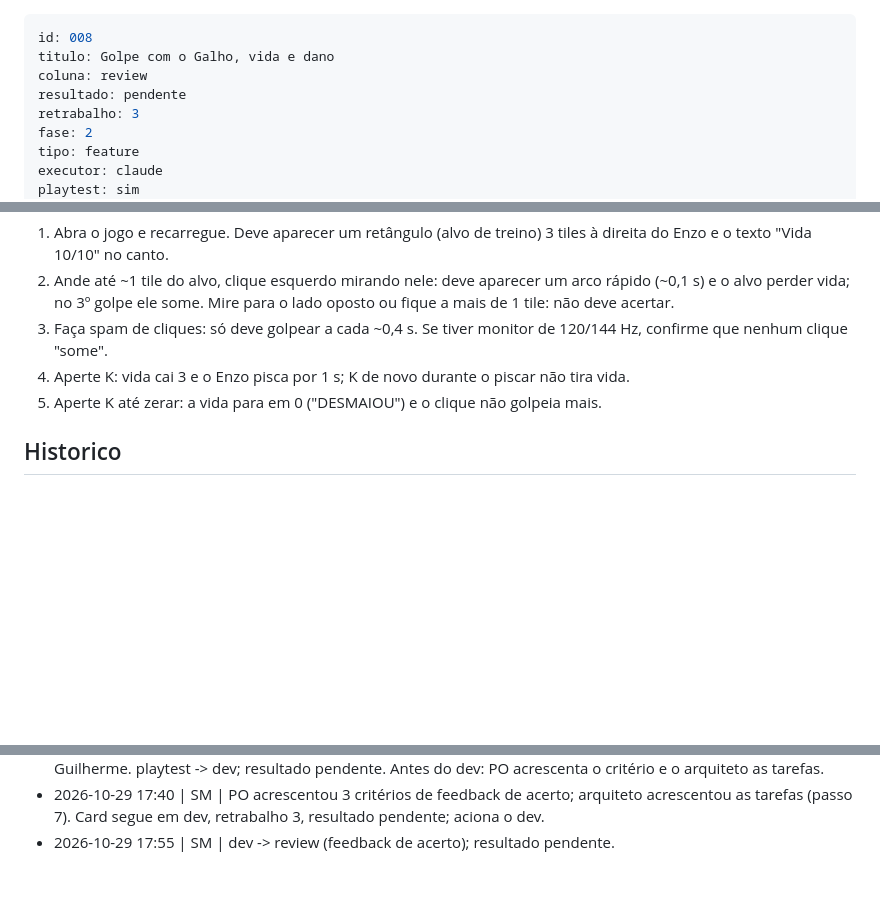
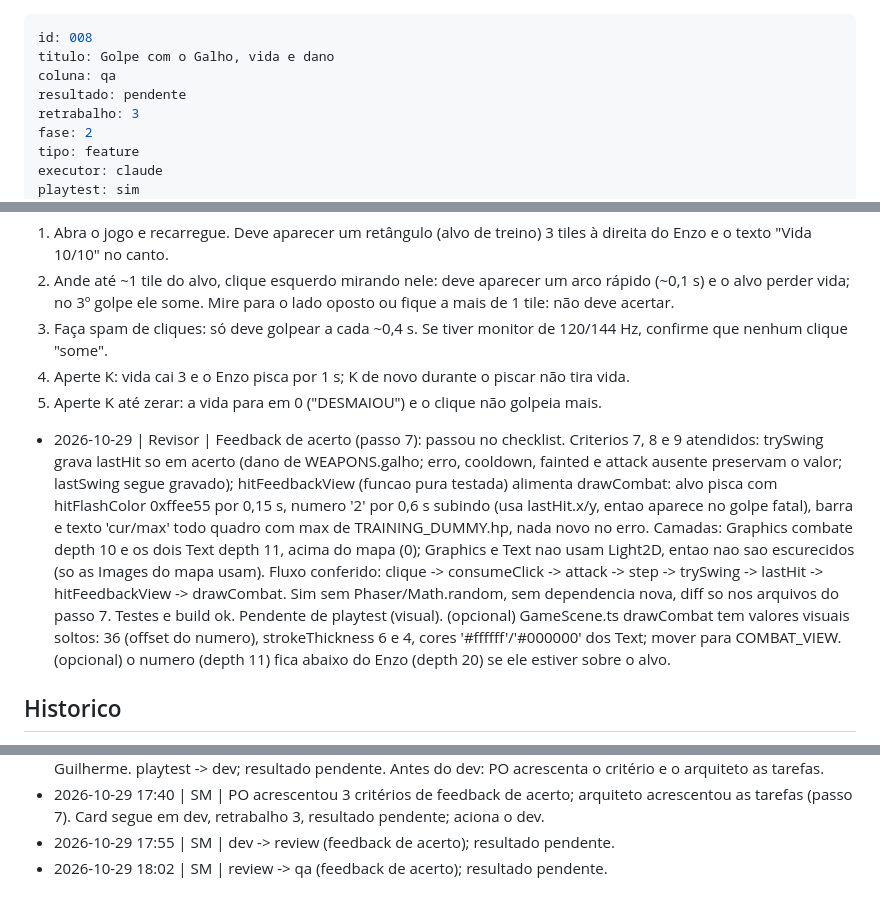
Before and after one commit to guirodrigues0987/mata-funda, a Markdown page: board/qa/008-golpe-com-galho-e-vida.md, 3 parts joined by grey strips. Drawn GitHub-style; blank space fills up the shorter version.

Commit message:
board: 008 review -> qa
Co-Authored-By: Claude Sonnet 5.5 <noreply@anthropic.com>

```diff
--- a/board/review/008-golpe-com-galho-e-vida.md
+++ b/board/qa/008-golpe-com-galho-e-vida.md
@@ -1,7 +1,7 @@
 ---
 id: 008
 titulo: Golpe com o Galho, vida e dano
-coluna: review
+coluna: qa
 resultado: pendente
 retrabalho: 3
 fase: 2
@@ -160,6 +160,8 @@ Roteiro de playtest (o servidor de dev já roda no worktree; RECARREGUE a págin
 4. Aperte K: vida cai 3 e o Enzo pisca por 1 s; K de novo durante o piscar não tira vida.
 5. Aperte K até zerar: a vida para em 0 ("DESMAIOU") e o clique não golpeia mais.
 
+- 2026-10-29 | Revisor | Feedback de acerto (passo 7): passou no checklist. Criterios 7, 8 e 9 atendidos: trySwing grava lastHit so em acerto (dano de WEAPONS.galho; erro, cooldown, fainted e attack ausente preservam o valor; lastSwing segue gravado); hitFeedbackView (funcao pura testada) alimenta drawCombat: alvo pisca com hitFlashColor 0xffee55 por 0,15 s, numero '2' por 0,6 s subindo (usa lastHit.x/y, entao aparece no golpe fatal), barra e texto 'cur/max' todo quadro com max de TRAINING_DUMMY.hp, nada novo no erro. Camadas: Graphics combate depth 10 e os dois Text depth 11, acima do mapa (0); Graphics e Text nao usam Light2D, entao nao sao escurecidos (so as Images do mapa usam). Fluxo conferido: clique -> consumeClick -> attack -> step -> trySwing -> lastHit -> hitFeedbackView -> drawCombat. Sim sem Phaser/Math.random, sem dependencia nova, diff so nos arquivos do passo 7. Testes e build ok. Pendente de playtest (visual). (opcional) GameScene.ts drawCombat tem valores visuais soltos: 36 (offset do numero), strokeThickness 6 e 4, cores '#ffffff'/'#000000' dos Text; mover para COMBAT_VIEW. (opcional) o numero (depth 11) fica abaixo do Enzo (depth 20) se ele estiver sobre o alvo.
+
 ## Historico
 - 2026-10-22 15:58 | SM | criado no backlog (Fase 2)
 - 2026-10-22 15:59 | SM | PO aprovou; card fica no backlog: fase 2 > fase atual 1 (aguarda Guilherme atualizar docs/fases-do-projeto.md)
@@ -178,3 +180,4 @@ Roteiro de playtest (o servidor de dev já roda no worktree; RECARREGUE a págin
 - 2026-10-29 17:25 | SM | Guilherme decidiu (no terminal) destravar o card com "só feedback de acerto": manter Galho corpo a corpo, 1 tile, arco 90° (bíblia 5.2) e acrescentar feedback visível quando o golpe acerta (alvo pisca, número do dano, barra de vida do alvo). Retrabalho continua 3 (registro), bloqueio levantado por decisão do Guilherme. playtest -> dev; resultado pendente. Antes do dev: PO acrescenta o critério e o arquiteto as tarefas.
 - 2026-10-29 17:40 | SM | PO acrescentou 3 critérios de feedback de acerto; arquiteto acrescentou as tarefas (passo 7). Card segue em dev, retrabalho 3, resultado pendente; aciona o dev.
 - 2026-10-29 17:55 | SM | dev -> review (feedback de acerto); resultado pendente.
+- 2026-10-29 18:02 | SM | review -> qa (feedback de acerto); resultado pendente.
```
